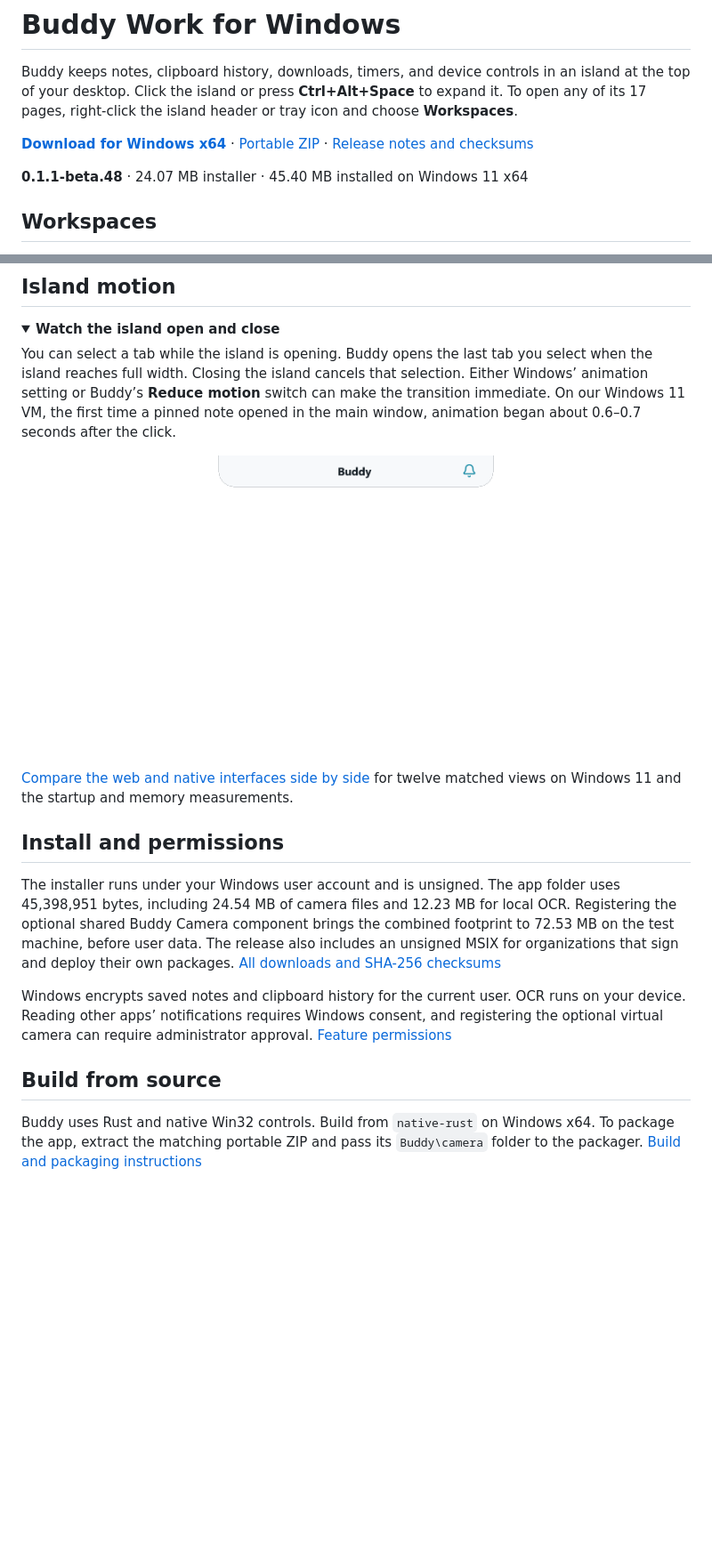
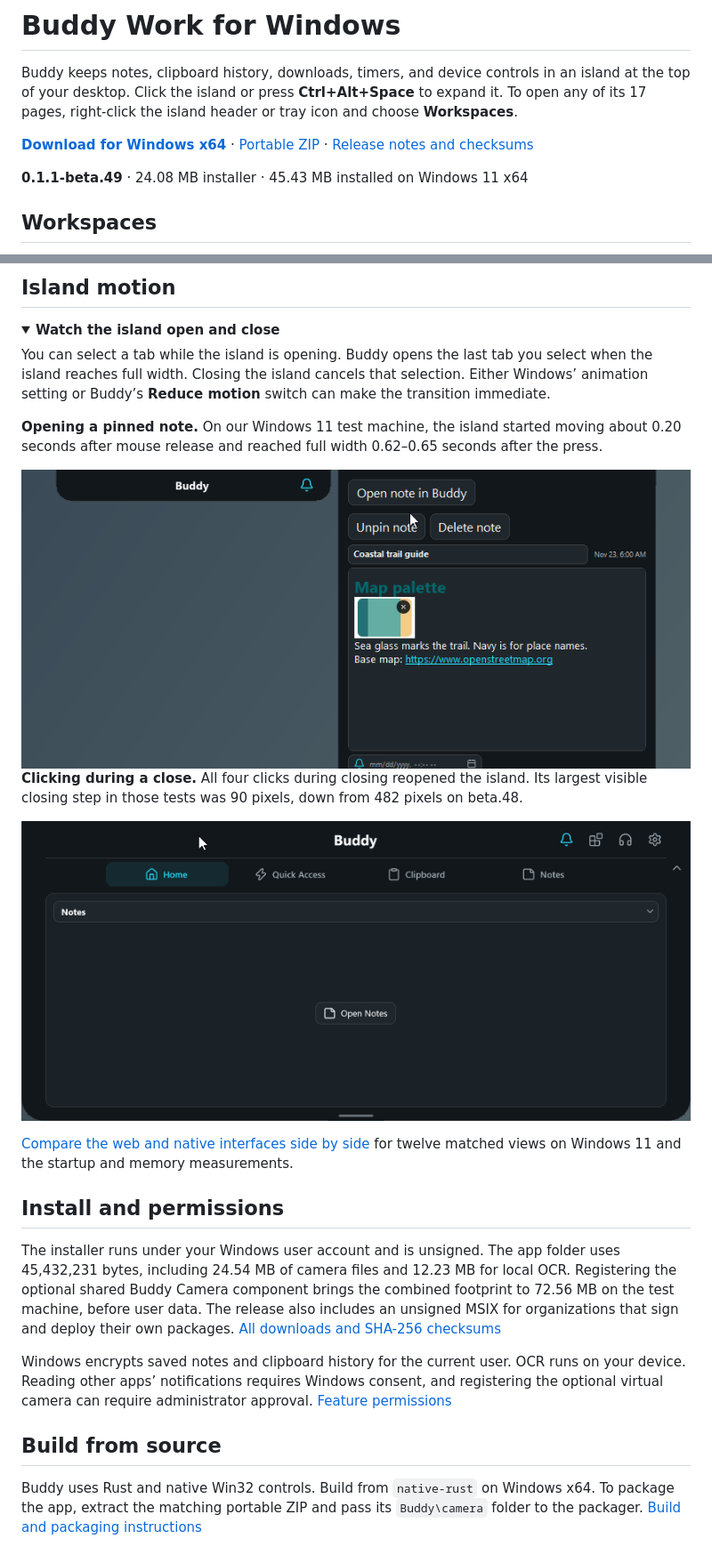
Before and after one commit to AaronCampbellit/Buddy-Work-Rust, a Markdown page: README.md, 2 parts joined by grey strips. Shown at 89% size. Rendered like a GitHub page; pictures changed too: docs/screenshots/island-motion.png, docs/screenshots/island-reversal.png (added); folded sections open; blank space fills up the shorter version.

Commit message:
Show the installed island opening and reversing, and compare Windows editions

```diff
--- a/README.md
+++ b/README.md
@@ -6,7 +6,7 @@ Buddy keeps notes, clipboard history, downloads, timers, and device controls in
 
 **[Download for Windows x64][setup]** · [Portable ZIP][portable] · [Release notes and checksums][release]
 
-**0.1.1-beta.48** · 24.07 MB installer · 45.40 MB installed on Windows 11 x64
+**0.1.1-beta.49** · 24.08 MB installer · 45.43 MB installed on Windows 11 x64
 
 ## Workspaces
 
@@ -159,11 +159,20 @@ Choose a **Background**, add a **Name & logo**, or configure **Picture-in-pictur
 <details>
 <summary><strong>Watch the island open and close</strong></summary>
 
-You can select a tab while the island is opening. Buddy opens the last tab you select when the island reaches full width. Closing the island cancels that selection. Either Windows’ animation setting or Buddy’s **Reduce motion** switch can make the transition immediate. On our Windows 11 VM, the first time a pinned note opened in the main window, animation began about 0.6–0.7 seconds after the click.
+You can select a tab while the island is opening. Buddy opens the last tab you select when the island reaches full width. Closing the island cancels that selection. Either Windows’ animation setting or Buddy’s **Reduce motion** switch can make the transition immediate.
+
+**Opening a pinned note.** On our Windows 11 test machine, the island started moving about 0.20 seconds after mouse release and reached full width 0.62–0.65 seconds after the press.
 
 <picture>
   <source media="(prefers-reduced-motion: reduce)" srcset="docs/screenshots/notes.png">
-  <img src="docs/screenshots/island-motion.png" alt="The native island opening to an editable note and closing again">
+  <img src="docs/screenshots/island-motion.png" alt="The pinned Coastal trail guide opens into the main Notes editor with its inline image and map link">
+</picture>
+
+**Clicking during a close.** All four clicks during closing reopened the island. Its largest visible closing step in those tests was 90 pixels, down from 482 pixels on beta.48.
+
+<picture>
+  <source media="(prefers-reduced-motion: reduce)" srcset="docs/screenshots/home-playing.png">
+  <img src="docs/screenshots/island-reversal.png" alt="The island starts closing, then reverses at the click and returns to the full Home workspace">
 </picture>
 
 </details>
@@ -172,7 +181,7 @@ You can select a tab while the island is opening. Buddy opens the last tab you s
 
 ## Install and permissions
 
-The installer runs under your Windows user account and is unsigned. The app folder uses 45,398,951 bytes, including 24.54 MB of camera files and 12.23 MB for local OCR. Registering the optional shared Buddy Camera component brings the combined footprint to 72.53 MB on the test machine, before user data. The release also includes an unsigned MSIX for organizations that sign and deploy their own packages. [All downloads and SHA-256 checksums][release]
+The installer runs under your Windows user account and is unsigned. The app folder uses 45,432,231 bytes, including 24.54 MB of camera files and 12.23 MB for local OCR. Registering the optional shared Buddy Camera component brings the combined footprint to 72.56 MB on the test machine, before user data. The release also includes an unsigned MSIX for organizations that sign and deploy their own packages. [All downloads and SHA-256 checksums][release]
 
 Windows encrypts saved notes and clipboard history for the current user. OCR runs on your device. Reading other apps’ notifications requires Windows consent, and registering the optional virtual camera can require administrator approval. [Feature permissions](native-rust/README.md#features-and-access)
 
```
Also changed, not shown: other parts of README.md (+3 -3 lines), docs/ui-comparison.md (+16 -2 lines).
